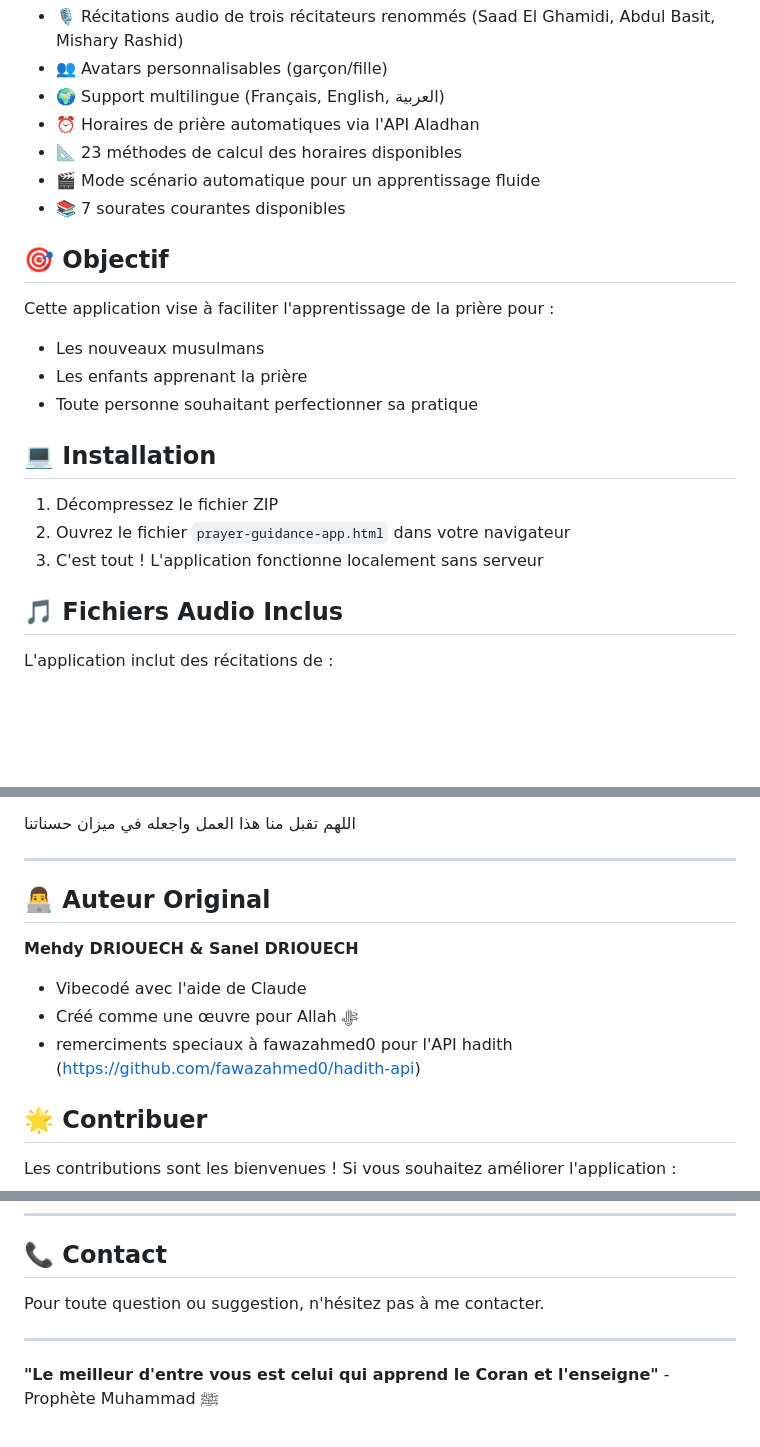
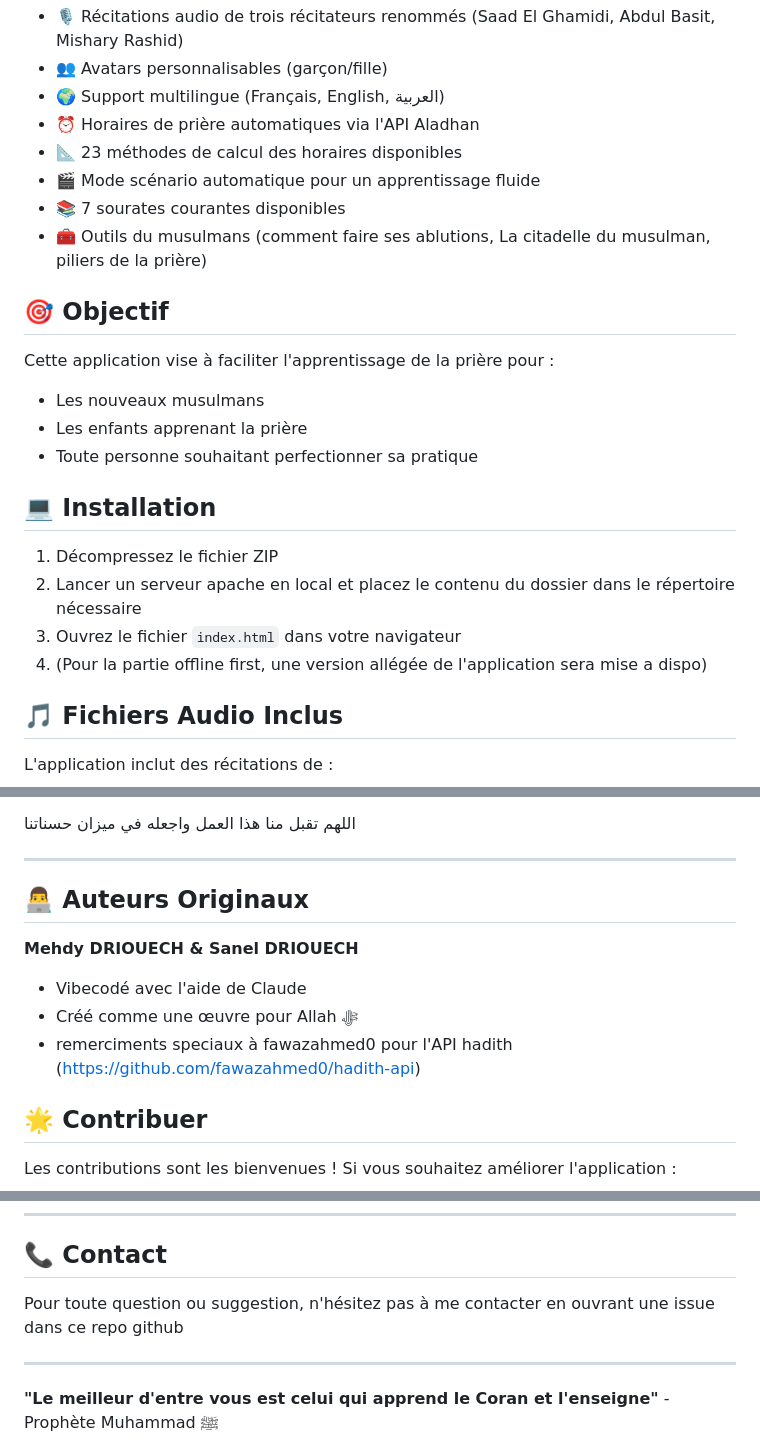
Before and after one commit to MehdyDriouech/MyPocketImam, a Markdown page: README.md, 3 parts joined by grey strips. Rendered like a GitHub page; blank space fills up the shorter version.

```diff
--- a/README.md
+++ b/README.md
@@ -14,6 +14,7 @@ Cette application a été développée comme une **sadaqa jariya** (charité con
 - 📐 23 méthodes de calcul des horaires disponibles
 - 🎬 Mode scénario automatique pour un apprentissage fluide
 - 📚 7 sourates courantes disponibles
+- 🧰 Outils du musulmans (comment faire ses ablutions, La citadelle du musulman, piliers de la prière)
 
 ## 🎯 Objectif
 
@@ -25,8 +26,9 @@ Cette application vise à faciliter l'apprentissage de la prière pour :
 ## 💻 Installation
 
 1. Décompressez le fichier ZIP
-2. Ouvrez le fichier `prayer-guidance-app.html` dans votre navigateur
-3. C'est tout ! L'application fonctionne localement sans serveur
+2. Lancer un serveur apache en local et placez le contenu du dossier dans le répertoire nécessaire
+3. Ouvrez le fichier `index.html` dans votre navigateur
+4. (Pour la partie offline first, une version allégée de l'application sera mise a dispo)
 
 ## 🎵 Fichiers Audio Inclus
 
@@ -90,12 +92,13 @@ Qu'Allah accepte cette œuvre, la rende bénéfique pour la communauté, et en f
 
 ---
 
-## 👨‍💻 Auteur Original
+## 👨‍💻 Auteurs Originaux
 
 **Mehdy DRIOUECH & Sanel DRIOUECH**
 - Vibecodé avec l'aide de Claude
 - Créé comme une œuvre pour Allah ﷻ
 - remerciments speciaux à fawazahmed0 pour l'API hadith (https://github.com/fawazahmed0/hadith-api)
+
 ## 🌟 Contribuer
 
 Les contributions sont les bienvenues ! Si vous souhaitez améliorer l'application :
@@ -110,7 +113,7 @@ Gardez toujours à l'esprit que ce projet doit rester gratuit et accessible à t
 
 ## 📞 Contact
 
-Pour toute question ou suggestion, n'hésitez pas à me contacter.
+Pour toute question ou suggestion, n'hésitez pas à me contacter en ouvrant une issue dans ce repo github
 
 ---
 
```
